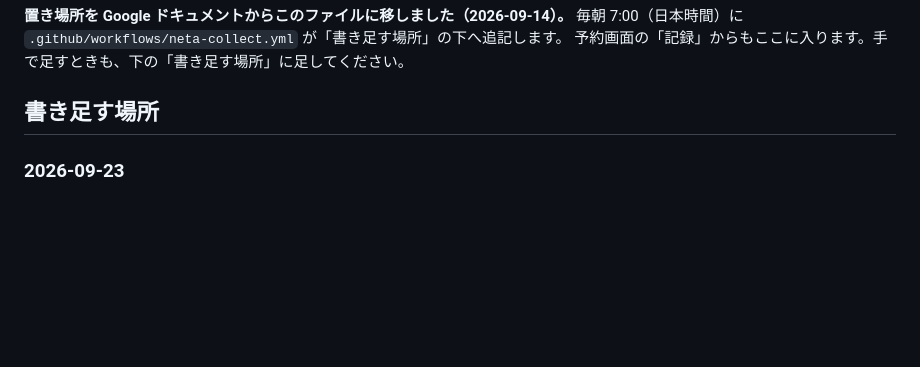
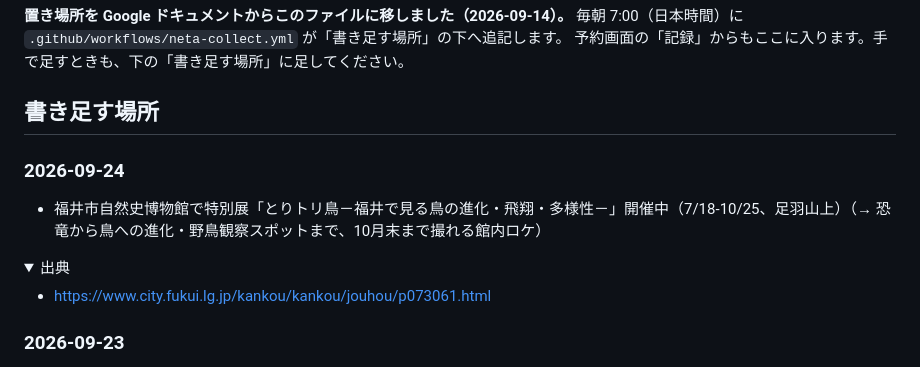
Before and after one commit to yasu29fr/yasu29fr, a Markdown page: neta/ネタ帳.md, the part around the change. GitHub-like rendering; folded sections open; blank space fills up the shorter version.

Commit message:
chore(neta): 2026-09-24 のぶんを追記

```diff
--- a/neta/ネタ帳.md
+++ b/neta/ネタ帳.md
@@ -10,6 +10,16 @@
 予約画面の「記録」からもここに入ります。手で足すときも、下の「書き足す場所」に足してください。
 
 ## 書き足す場所
+
+### 2026-09-24
+
+- 福井市自然史博物館で特別展「とりトリ鳥－福井で見る鳥の進化・飛翔・多様性－」開催中（7/18-10/25、足羽山上）（→ 恐竜から鳥への進化・野鳥観察スポットまで、10月末まで撮れる館内ロケ）
+
+<details><summary>出典</summary>
+
+- https://www.city.fukui.lg.jp/kankou/kankou/jouhou/p073061.html
+
+</details>
 
 ### 2026-09-23
 
```
